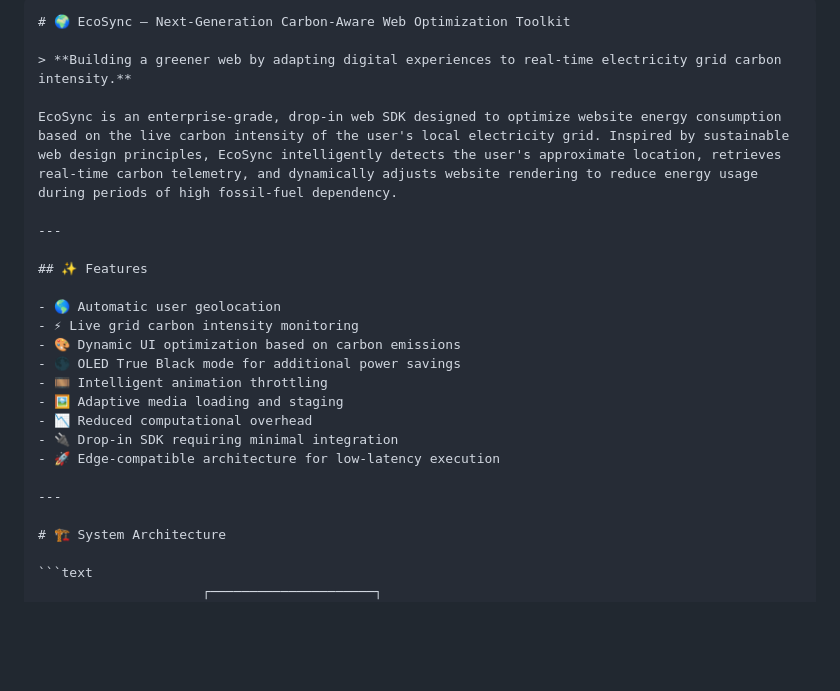
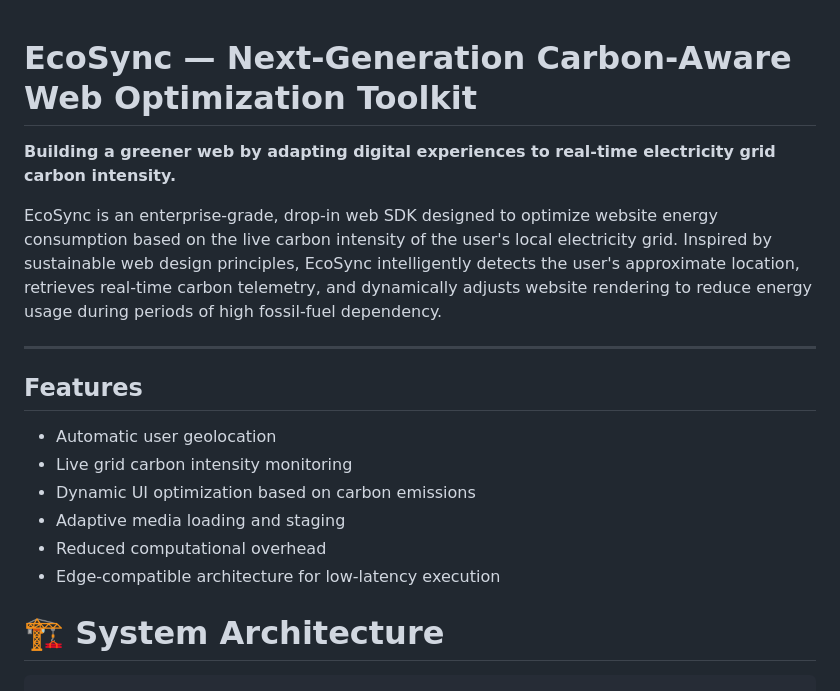
Before and after one commit to arpita296/ECOSYNC, a Markdown page: README.md, the part around the change. Drawn GitHub-style; blank space fills up the shorter version.

Commit message:
Refactor README.md for clarity and formatting
Removed unnecessary markdown syntax and cleaned up feature list.

`````diff
--- a/README.md
+++ b/README.md
@@ -1,25 +1,20 @@
-````markdown
-# 🌍 EcoSync — Next-Generation Carbon-Aware Web Optimization Toolkit
 
-> **Building a greener web by adapting digital experiences to real-time electricity grid carbon intensity.**
+# EcoSync — Next-Generation Carbon-Aware Web Optimization Toolkit
+
+ **Building a greener web by adapting digital experiences to real-time electricity grid carbon intensity.**
 
 EcoSync is an enterprise-grade, drop-in web SDK designed to optimize website energy consumption based on the live carbon intensity of the user's local electricity grid. Inspired by sustainable web design principles, EcoSync intelligently detects the user's approximate location, retrieves real-time carbon telemetry, and dynamically adjusts website rendering to reduce energy usage during periods of high fossil-fuel dependency.
 
 ---
 
-## ✨ Features
+##  Features
 
-- 🌎 Automatic user geolocation
-- ⚡ Live grid carbon intensity monitoring
-- 🎨 Dynamic UI optimization based on carbon emissions
-- 🌑 OLED True Black mode for additional power savings
-- 🎞 Intelligent animation throttling
-- 🖼 Adaptive media loading and staging
-- 📉 Reduced computational overhead
-- 🔌 Drop-in SDK requiring minimal integration
-- 🚀 Edge-compatible architecture for low-latency execution
-
----
+-  Automatic user geolocation
+-  Live grid carbon intensity monitoring
+-  Dynamic UI optimization based on carbon emissions
+-  Adaptive media loading and staging
+- Reduced computational overhead
+-  Edge-compatible architecture for low-latency execution
 
 # 🏗 System Architecture
 
`````
